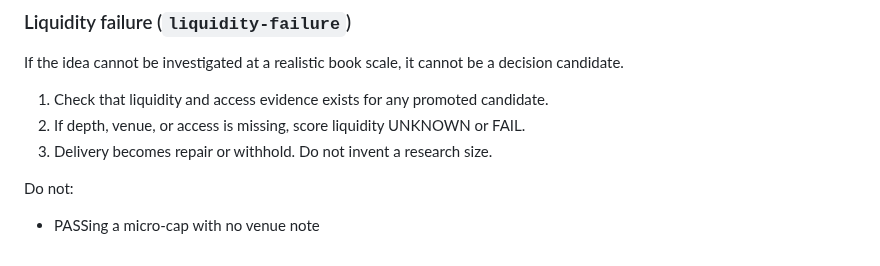
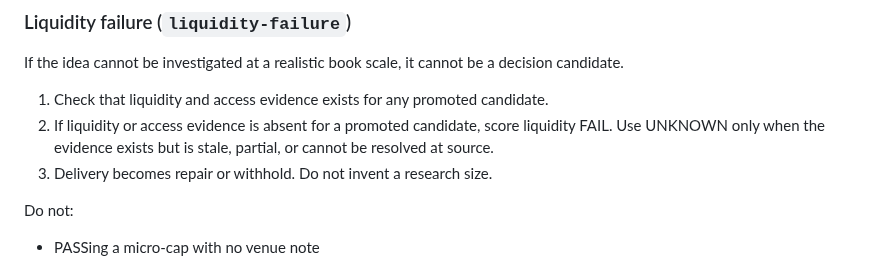
Before and after one commit to EauDoon/crypto-research-desk, a Markdown page: .agents/workers/risk_officer.md, the part around the change. GitHub-like rendering.

Commit message:
liquidity-failure: a confirmed absence scores FAIL, not a choice of UNKNOWN (#39)
liquidity-failure step 1 is a binary existence test:

  "Check that liquidity and access evidence exists for any promoted
   candidate."

Step 2 then threw the result away:

  "If depth, venue, or access is missing, score liquidity UNKNOWN or FAIL."

"UNKNOWN or FAIL" is a choice, and the two outcomes are not equivalent. The
assertion ledger, in the same lane, defines them apart:

  .agents/skills/assertion-ledger/SKILL.md
    "PASS only if every required assertion passes."
    "FAIL is a material miss. UNKNOWN is insufficient evidence."
    "FAIL or material UNKNOWN blocks decision_candidate."
    "Do not: A PASS with a failed liquidity assertion"

So a promoted candidate with no liquidity evidence at all can be recorded as
UNKNOWN and argued to be immaterial, because materiality is never defined
anywhere in the repository. That is the one case step 1 asks about, and it is
the case the same skill already names as a fail in its own Do-not line:
"PASSing a micro-cap with no venue note".

Step 2 now fixes the mapping. Absent evidence for a promoted candidate is a
FAIL. UNKNOWN is reserved for the case it is actually for: the evidence is
there and is stale, partial, or cannot be resolved at source. Both results
still block decision_candidate; what changes is that the stronger one can no
longer be downgraded by preference.

Tightening. No outcome removed, no threshold changed, no route around the
assertion ledger.

.agents/workers/risk_officer.md inlines this skill and is updated to match.

Co-authored-by: Daniel Oon <daniel@eaudoon.com>

```diff
--- a/.agents/workers/risk_officer.md
+++ b/.agents/workers/risk_officer.md
@@ -83,7 +83,7 @@ Do not:
 If the idea cannot be investigated at a realistic book scale, it cannot be a decision candidate.
 
 1. Check that liquidity and access evidence exists for any promoted candidate.
-2. If depth, venue, or access is missing, score liquidity UNKNOWN or FAIL.
+2. If liquidity or access evidence is absent for a promoted candidate, score liquidity FAIL. Use UNKNOWN only when the evidence exists but is stale, partial, or cannot be resolved at source.
 3. Delivery becomes repair or withhold. Do not invent a research size.
 
 Do not:
```
Also changed, not shown: 1 other file.
